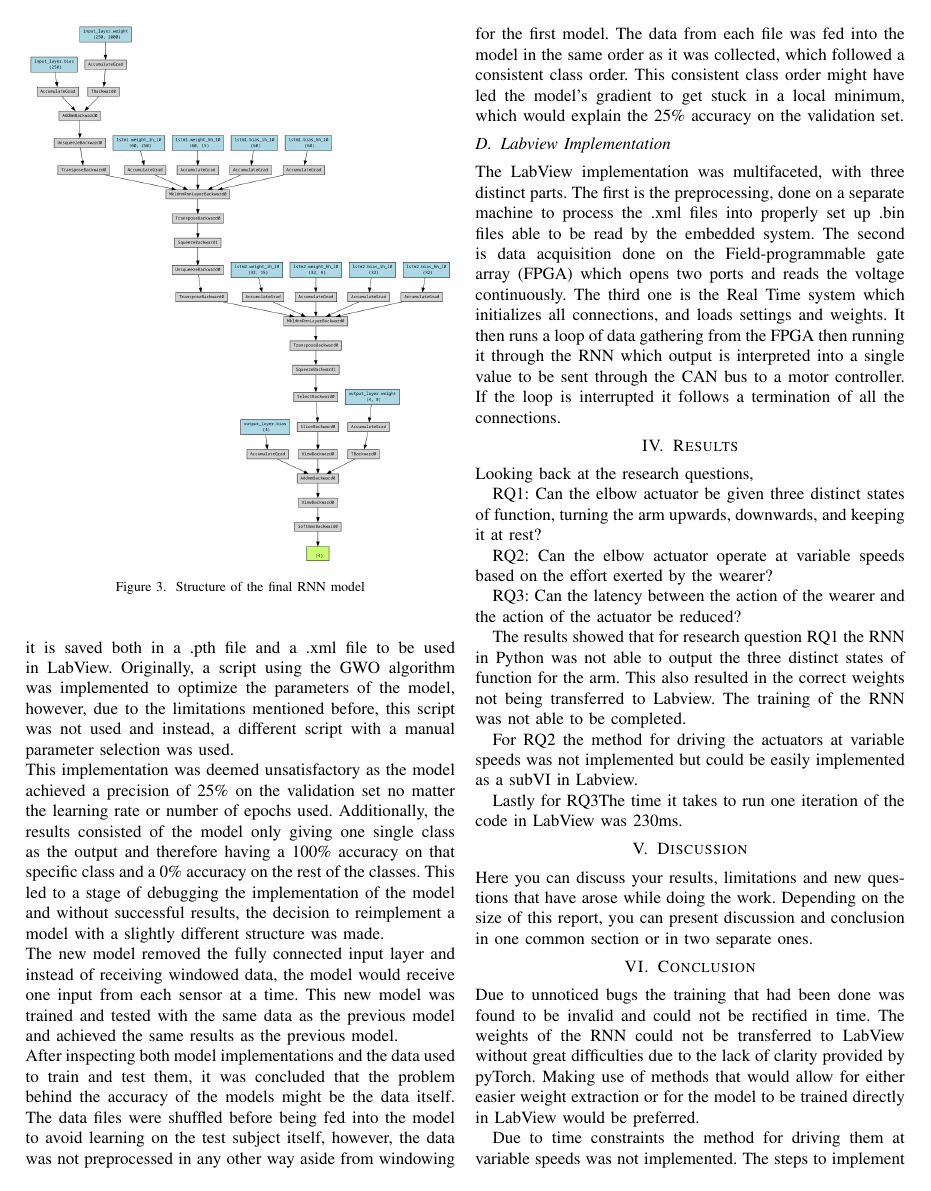
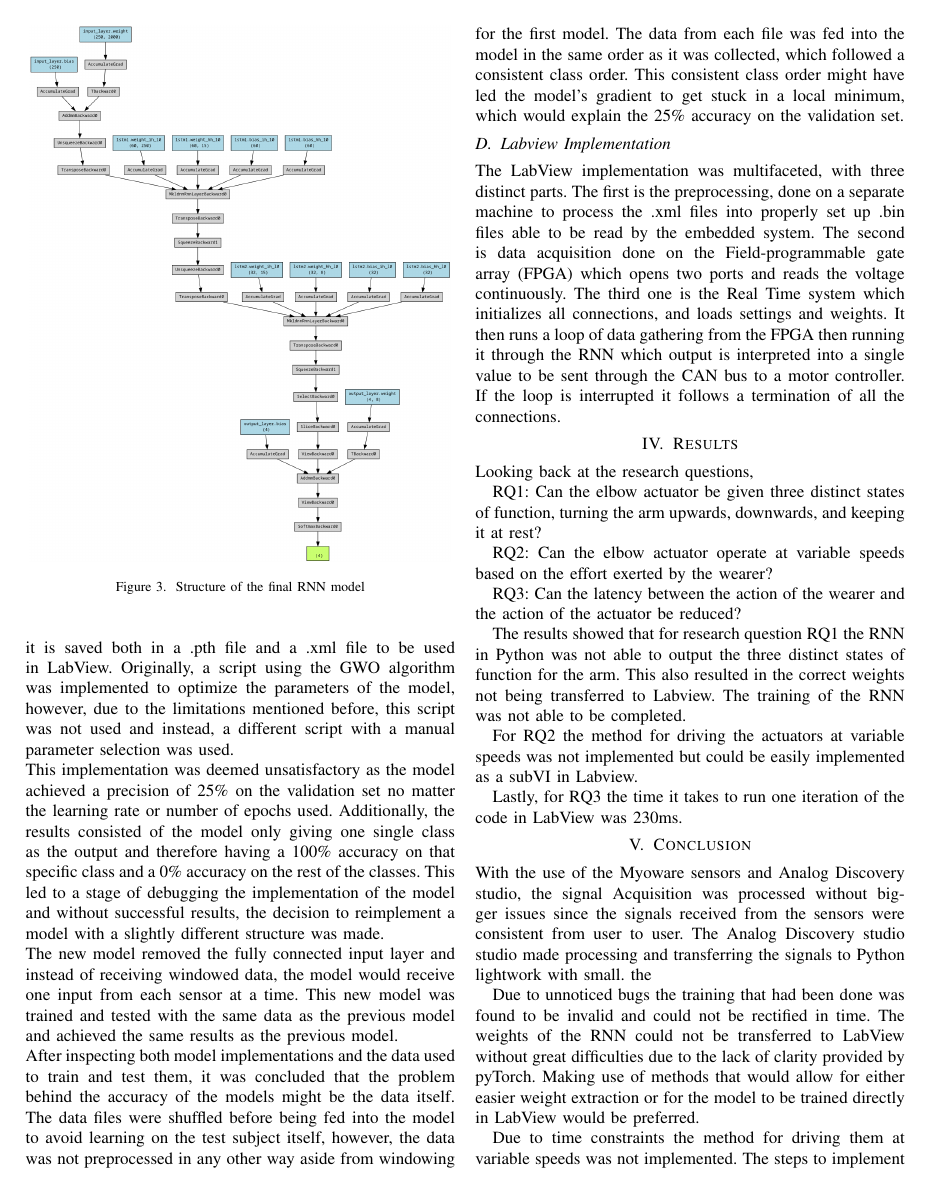
Before and after one commit to DanRyten/EXO1, a LaTeX paper (LaTeX/main.tex, which reads LaTeX/sections/conclusion.tex, LaTeX/sections/results.tex): page 4 of 5. Compiled offline with pdfLaTeX.

Commit message:
working in conclusion

```diff
--- a/LaTeX/sections/conclusion.tex
+++ b/LaTeX/sections/conclusion.tex
@@ -1,5 +1,6 @@
 \section{Conclusion}
-
+With the use of the Myoware sensors and Analog Discovery studio, the signal Acquisition was processed without bigger issues since the signals received from the sensors were consistent from user to user.
+The Analog Discovery studio studio made processing and transferring the signals to Python lightwork with small. the
 
 Due to unnoticed bugs the training that had been done was found to be invalid and could not be rectified in time.
 The
--- a/LaTeX/sections/results.tex
+++ b/LaTeX/sections/results.tex
@@ -38,4 +38,4 @@ The training of the RNN was not able to be completed.
 
 For RQ2 the method for driving the actuators at variable speeds was not implemented but could be easily implemented as a subVI in Labview.
 
-Lastly for RQ3The time it takes to run one iteration of the code in LabView was 230ms.
+Lastly, for RQ3 the time it takes to run one iteration of the code in LabView was 230ms.
```
Also changed, not shown: LaTeX/main.tex (+1 -1 lines), LaTeX/sections/discussion.tex (line endings or trailing spaces).
